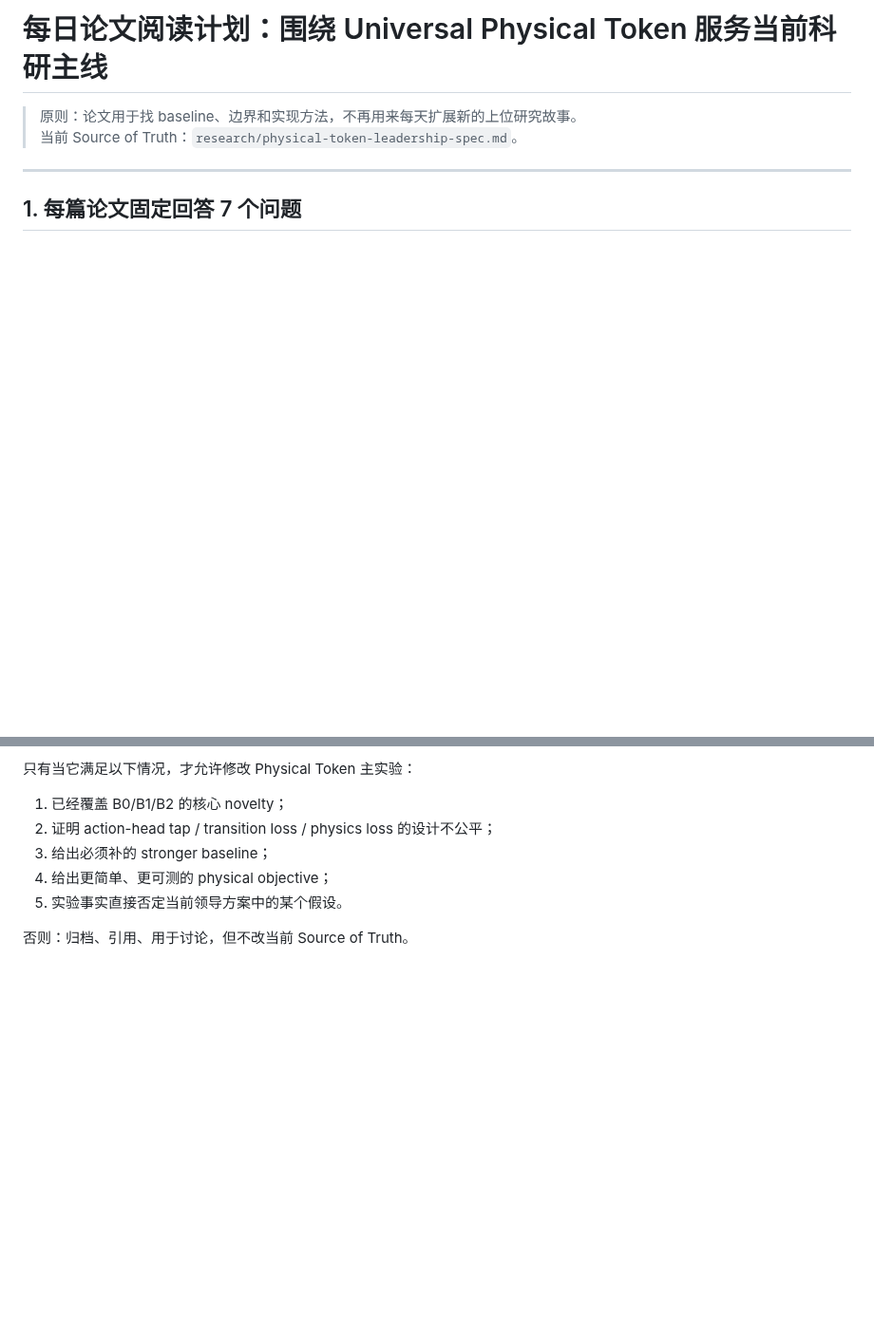
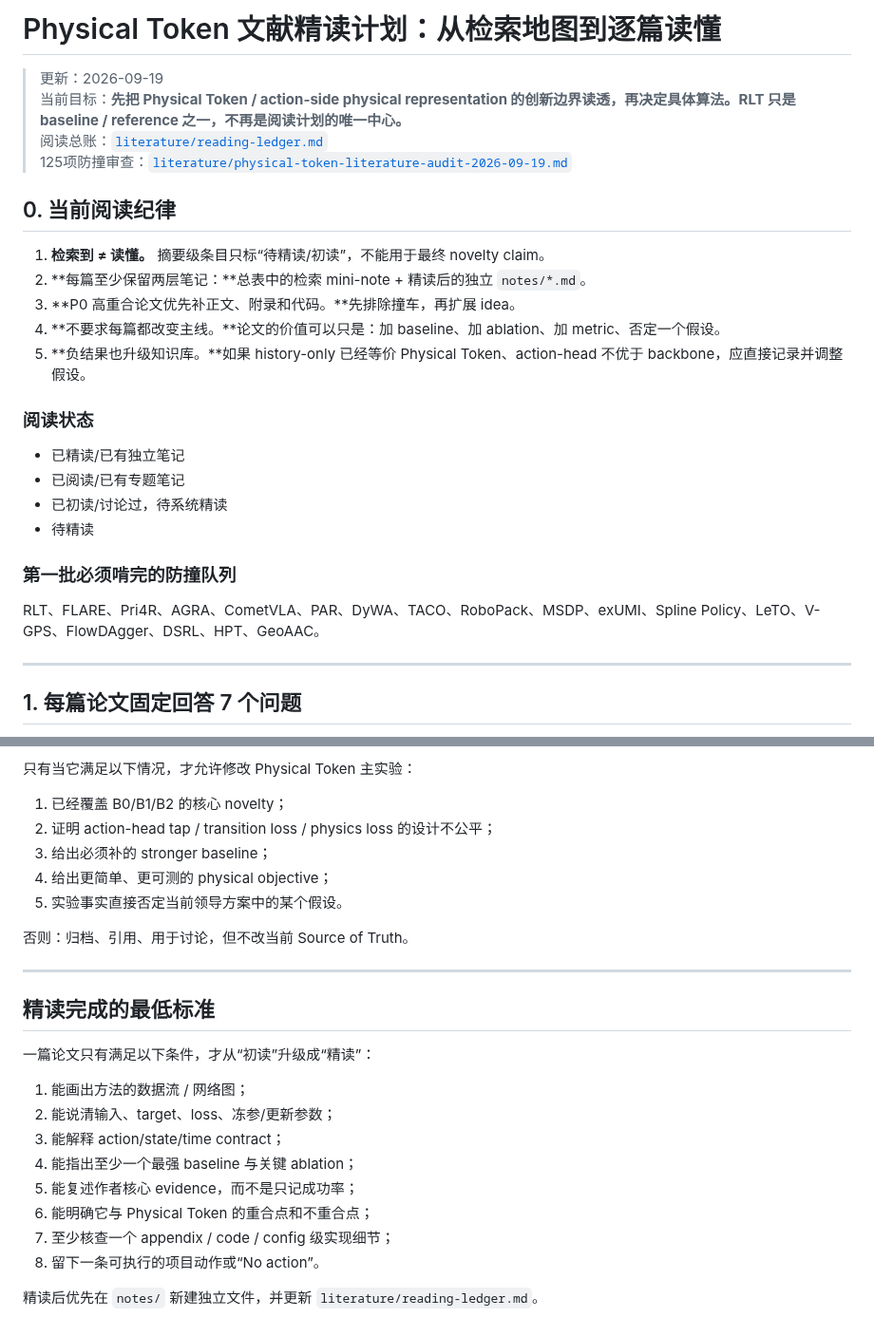
Before and after one commit to nkd-lkz/physical-self-evolution, a Markdown page: research/reading-program.md, 2 parts joined by grey strips. Shown at 95% size. Drawn GitHub-style; blank space fills up the shorter version.

Commit message:
Refocus reading program on Physical Token literature mastery

```diff
--- a/research/reading-program.md
+++ b/research/reading-program.md
@@ -1,9 +1,31 @@
-# 每日论文阅读计划：围绕 Universal Physical Token 服务当前科研主线
+# Physical Token 文献精读计划：从检索地图到逐篇读懂
 
-> 原则：论文用于找 baseline、边界和实现方法，不再用来每天扩展新的上位研究故事。
-> 当前 Source of Truth：`research/physical-token-leadership-spec.md`。
+> 更新：2026-09-19
+> 当前目标：**先把 Physical Token / action-side physical representation 的创新边界读透，再决定具体算法。RLT 只是 baseline / reference 之一，不再是阅读计划的唯一中心。**
+> 阅读总账：[`literature/reading-ledger.md`](literature/reading-ledger.md)
+> 125项防撞审查：[`literature/physical-token-literature-audit-2026-09-19.md`](literature/physical-token-literature-audit-2026-09-19.md)
+
+## 0. 当前阅读纪律
+
+1. **检索到 ≠ 读懂。** 摘要级条目只标“待精读/初读”，不能用于最终 novelty claim。
+2. **每篇至少保留两层笔记：**总表中的检索 mini-note + 精读后的独立 `notes/*.md`。
+3. **P0 高重合论文优先补正文、附录和代码。**先排除撞车，再扩展 idea。
+4. **不要求每篇都改变主线。**论文的价值可以只是：加 baseline、加 ablation、加 metric、否定一个假设。
+5. **负结果也升级知识库。**如果 history-only 已经等价 Physical Token、action-head 不优于 backbone，应直接记录并调整假设。
+
+### 阅读状态
+
+- 已精读/已有独立笔记
+- 已阅读/已有专题笔记
+- 已初读/讨论过，待系统精读
+- 待精读
+
+### 第一批必须啃完的防撞队列
+
+RLT、FLARE、Pri4R、AGRA、CometVLA、PAR、DyWA、TACO、RoboPack、MSDP、exUMI、Spline Policy、LeTO、V-GPS、FlowDAgger、DSRL、HPT、GeoAAC。
 
 ---
+
 
 ## 1. 每篇论文固定回答 7 个问题
 
@@ -216,3 +238,21 @@
 5. 实验事实直接否定当前领导方案中的某个假设。
 
 否则：归档、引用、用于讨论，但不改当前 Source of Truth。
+
+
+---
+
+## 精读完成的最低标准
+
+一篇论文只有满足以下条件，才从“初读”升级成“精读”：
+
+1. 能画出方法的数据流 / 网络图；
+2. 能说清输入、target、loss、冻参/更新参数；
+3. 能解释 action/state/time contract；
+4. 能指出至少一个最强 baseline 与关键 ablation；
+5. 能复述作者核心 evidence，而不是只记成功率；
+6. 能明确它与 Physical Token 的重合点和不重合点；
+7. 至少核查一个 appendix / code / config 级实现细节；
+8. 留下一条可执行的项目动作或“No action”。
+
+精读后优先在 `notes/` 新建独立文件，并更新 `literature/reading-ledger.md`。
```
